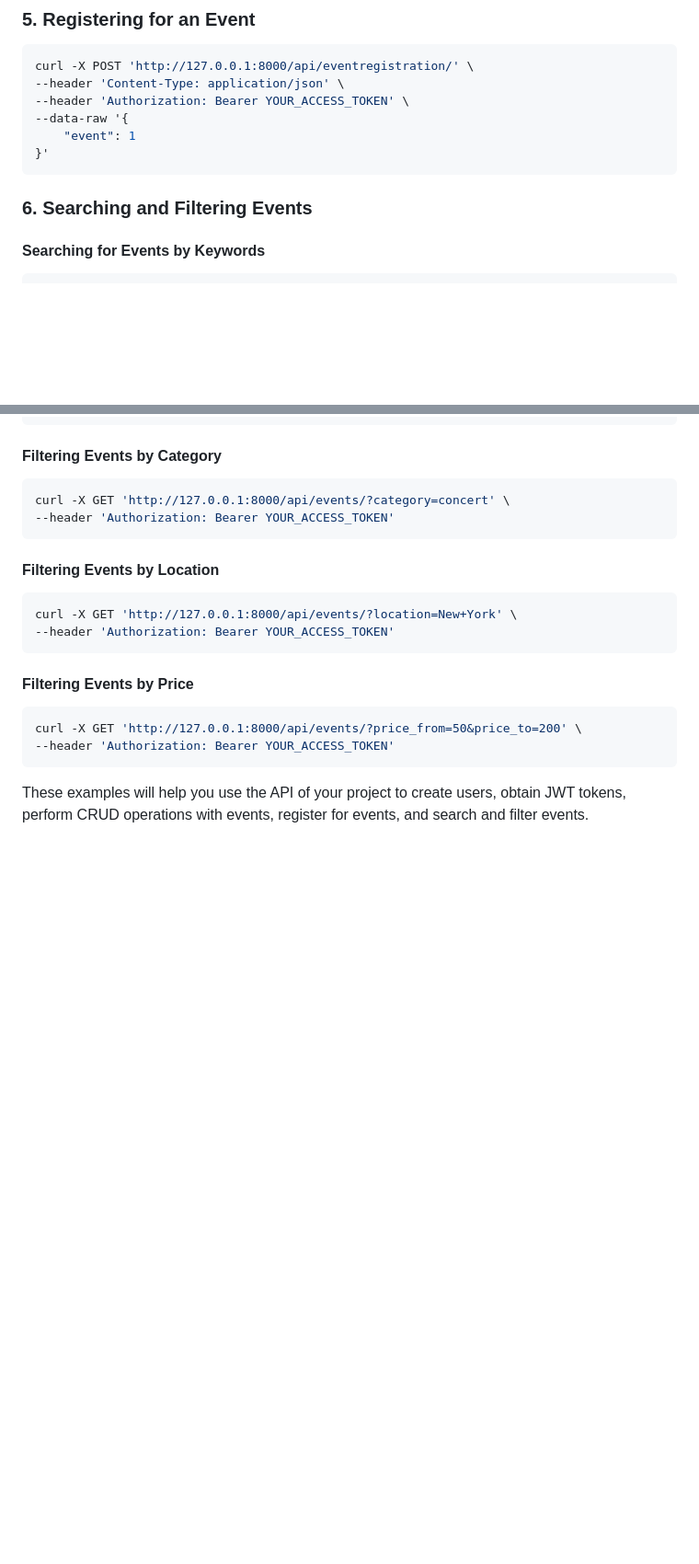
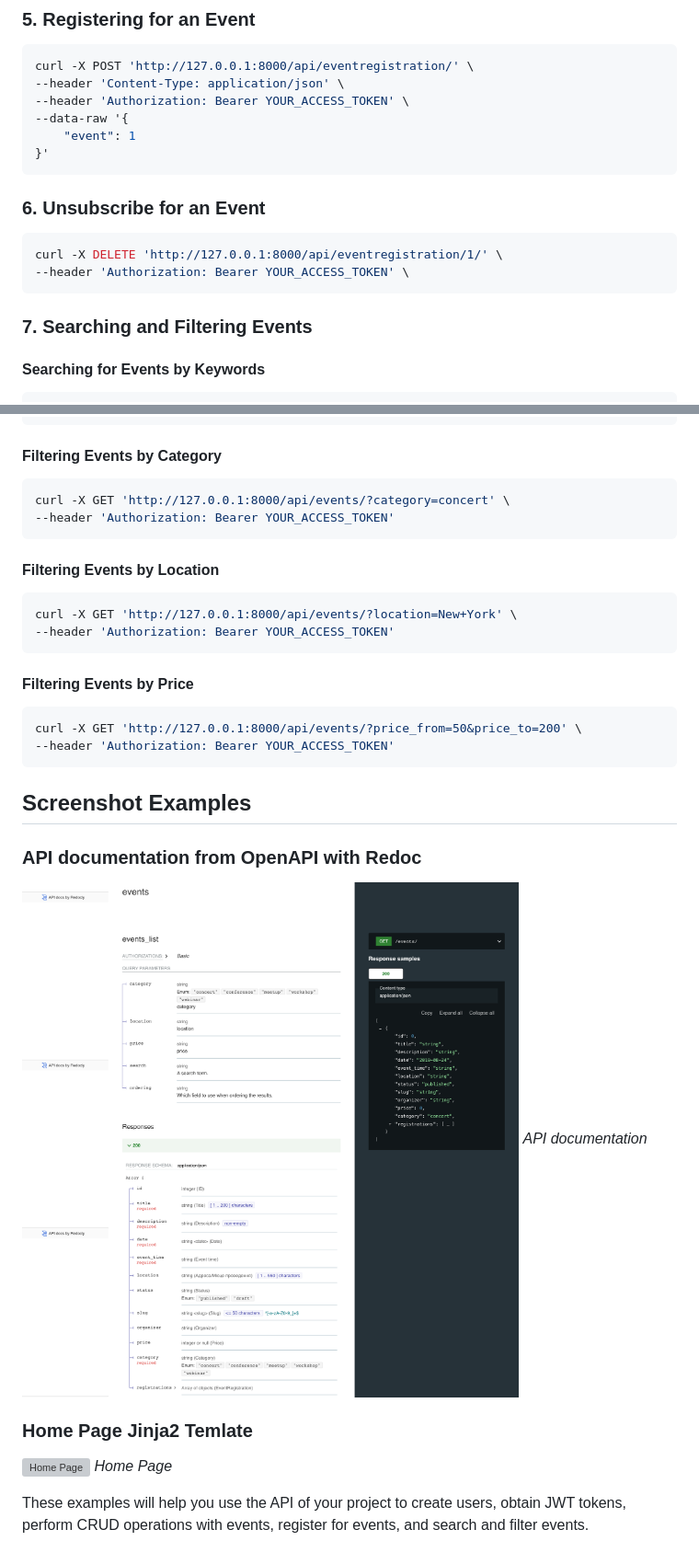
Before and after one commit to Madaocv/DRF_Event_Managment, a Markdown page: README.md, 2 parts joined by grey strips. Shown: that part at 92% size. Drawn GitHub-style; pictures changed too: static/img/redoc_example.png (added); blank space fills up the shorter version; grey boxes are pictures that could not be loaded.

Commit message:
local ok ready to demo

````diff
--- a/README.md
+++ b/README.md
@@ -172,8 +172,12 @@ curl -X POST 'http://127.0.0.1:8000/api/eventregistration/' \
     "event": 1
 }'
 ```
-
-### 6. Searching and Filtering Events
+### 6. Unsubscribe for an Event
+```bash
+curl -X DELETE 'http://127.0.0.1:8000/api/eventregistration/1/' \
+--header 'Authorization: Bearer YOUR_ACCESS_TOKEN' \
+```
+### 7. Searching and Filtering Events
 
 #### Searching for Events by Keywords
 ```bash
@@ -199,4 +203,16 @@ curl -X GET 'http://127.0.0.1:8000/api/events/?price_from=50&price_to=200' \
 --header 'Authorization: Bearer YOUR_ACCESS_TOKEN'
 ```
 
+## Screenshot Examples
+
+### API documentation from OpenAPI with Redoc
+
+![API documentation](static/img/redoc_example.png)
+*API documentation*
+
+### Home Page Jinja2 Temlate
+
+![Home Page](static/img/jinja2_home_page.png)
+*Home Page*
+
 These examples will help you use the API of your project to create users, obtain JWT tokens, perform CRUD operations with events, register for events, and search and filter events.
````
Also changed, not shown: 1 other file.
